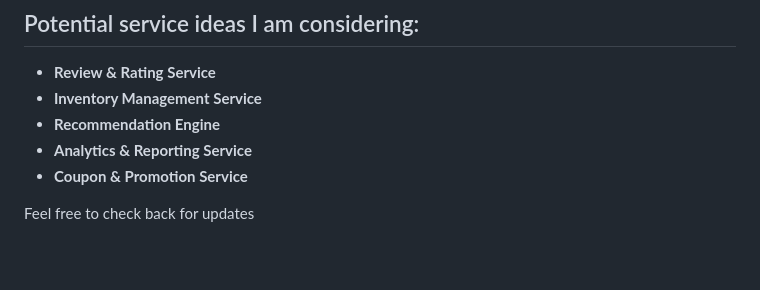
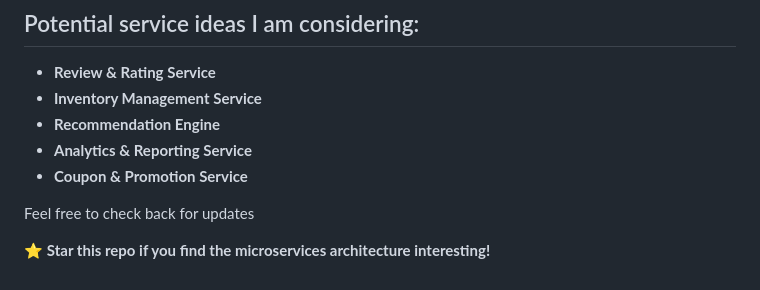
Before and after one commit to mmerlyn/shop-sphere, a Markdown page: README.md, the part around the change. Drawn GitHub-style; blank space fills up the shorter version.

Commit message:
Update: ReadME

```diff
--- a/README.md
+++ b/README.md
@@ -83,3 +83,5 @@ This project is currently in active development. The core microservices are func
 - **Coupon & Promotion Service**
 
 Feel free to check back for updates
+
+⭐ **Star this repo if you find the microservices architecture interesting!**
```
